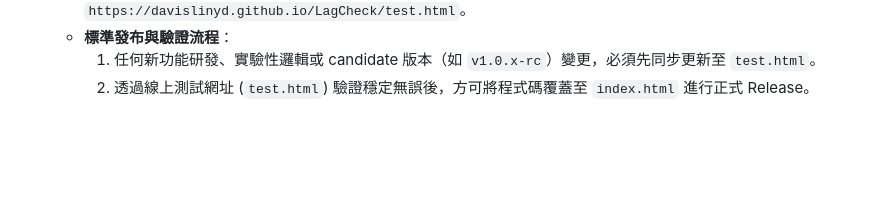
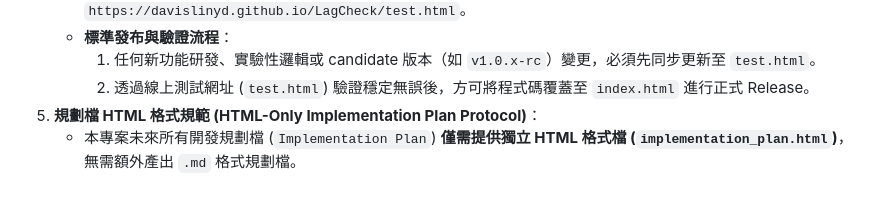
Before and after one commit to davislinyd/LagCheck, a Markdown page: AGENTS.md, the part around the change. Rendered like a GitHub page; blank space fills up the shorter version.

Commit message:
docs: add HTML-Only Implementation Plan Protocol to AGENTS.md

```diff
--- a/AGENTS.md
+++ b/AGENTS.md
@@ -69,3 +69,5 @@
    * **標準發布與驗證流程**：
      1. 任何新功能研發、實驗性邏輯或 candidate 版本（如 `v1.0.x-rc`）變更，必須先同步更新至 `test.html`。
      2. 透過線上測試網址 (`test.html`) 驗證穩定無誤後，方可將程式碼覆蓋至 `index.html` 進行正式 Release。
+5. **規劃檔 HTML 格式規範 (HTML-Only Implementation Plan Protocol)**：
+   * 本專案未來所有開發規劃檔 (`Implementation Plan`) **僅需提供獨立 HTML 格式檔 (`implementation_plan.html`)**，無需額外產出 `.md` 格式規劃檔。
```
